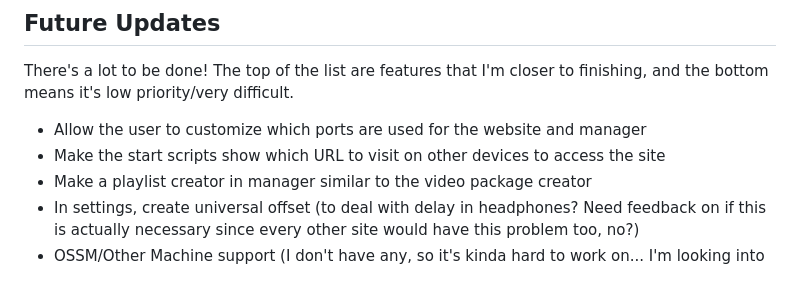
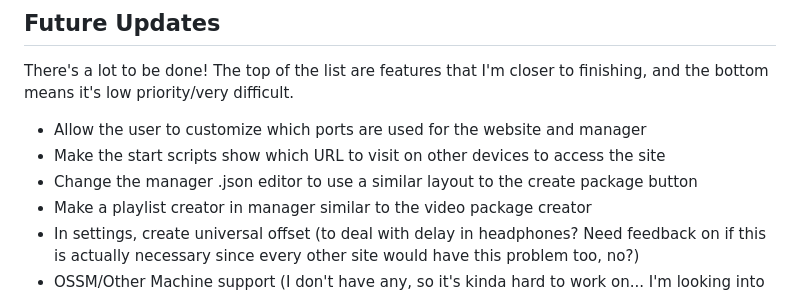
Before and after one commit to Alunacoz/BounceX-Viewer, a Markdown page: README.md, the part around the change. Drawn GitHub-style.

```diff
--- a/README.md
+++ b/README.md
@@ -45,6 +45,7 @@ This resolves most caching issues that may occur. This also may erase some setti
 There's a lot to be done! The top of the list are features that I'm closer to finishing, and the bottom means it's low priority/very difficult.
 - Allow the user to customize which ports are used for the website and manager
 - Make the start scripts show which URL to visit on other devices to access the site
+- Change the manager .json editor to use a similar layout to the create package button
 - Make a playlist creator in manager similar to the video package creator
 - In settings, create universal offset (to deal with delay in headphones? Need feedback on if this is actually necessary since every other site would have this problem too, no?)
 - OSSM/Other Machine support (I don't have any, so it's kinda hard to work on... I'm looking into [Buttplug.io](https://buttplug.io/) specifically though)
```
